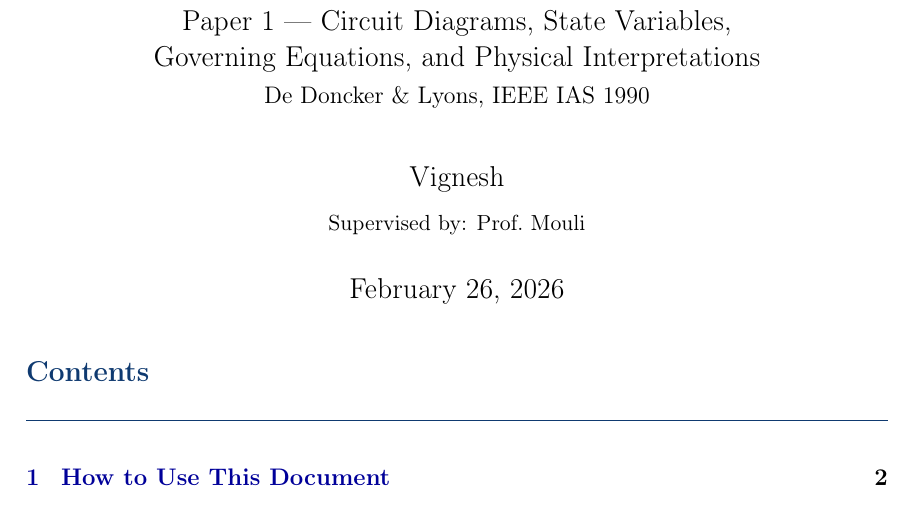
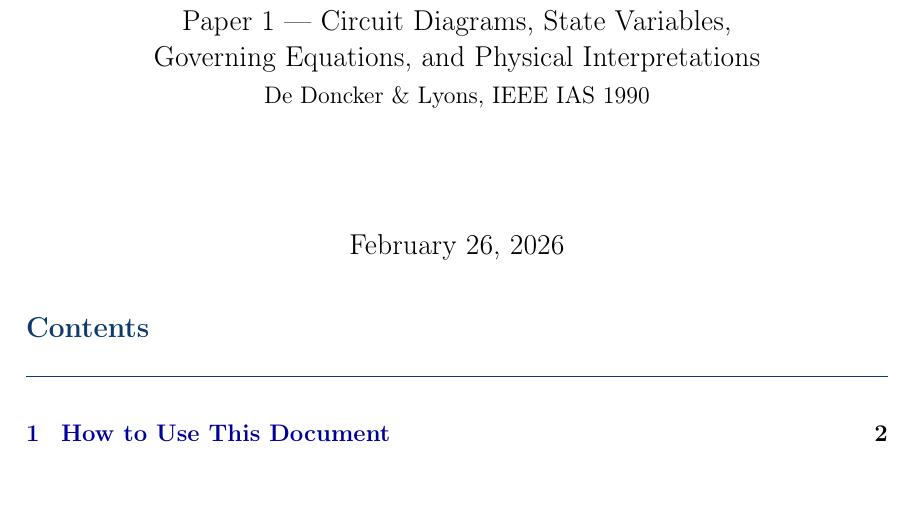
Before and after one commit to mouliT/ARPC_learning, a LaTeX document (ARCP_reference_document.tex): part of page 1 of 15, cut so that both start at the same text. Compiled offline with pdfLaTeX.

Commit message:
Remove author names from title and header comment
Co-Authored-By: Claude Sonnet 4.6 <noreply@anthropic.com>

```diff
--- a/ARCP_reference_document.tex
+++ b/ARCP_reference_document.tex
@@ -111,8 +111,6 @@
        \large Paper 1 — Circuit Diagrams, State Variables,\\
        \large Governing Equations, and Physical Interpretations\\[4pt]
        \normalsize De Doncker \& Lyons, IEEE IAS 1990}
-\author{Vignesh\\[4pt]
-        \small Supervised by: Prof.\ Mouli}
 \date{\today}
 % ============================================================
 
```
Also changed, not shown: ARCP_reference_document.tex (2 more changed lines).
